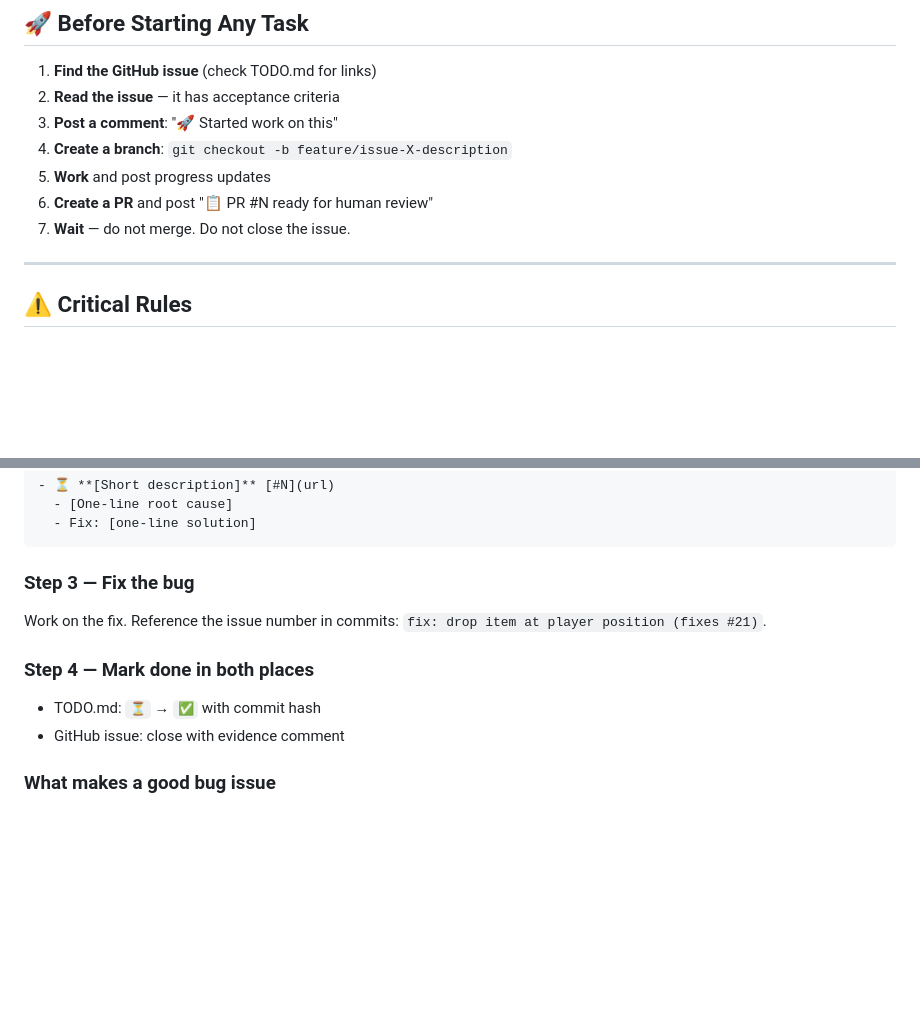
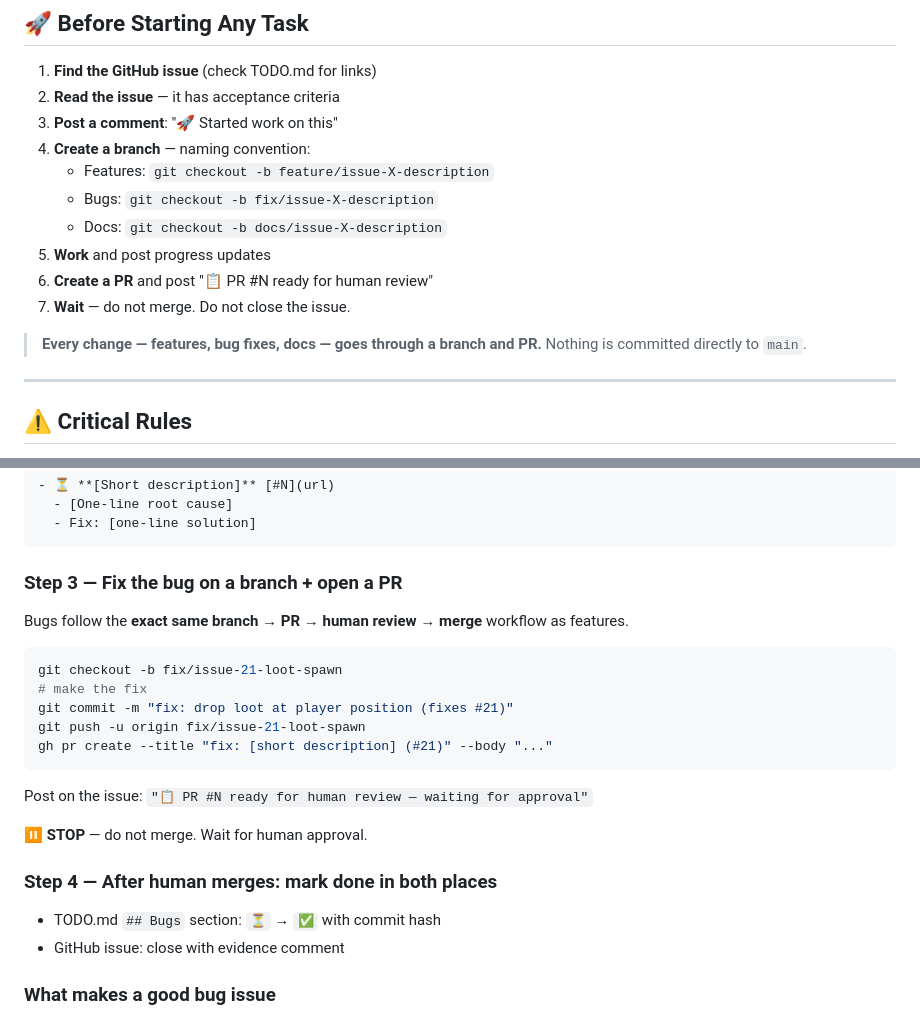
Before and after one commit to m3ssana/swampfire, a Markdown page: .claude/AGENT_INSTRUCTIONS.md, 2 parts joined by grey strips. Rendered like a GitHub page; blank space fills up the shorter version.

Commit message:
docs: require branch+PR for all changes including bug fixes
- Bug fixes now use fix/issue-X-description branches, not direct commits
- Added branch naming convention table (feature/, fix/, docs/)
- Added explicit rule: every change goes through a branch and PR, no exceptions
- Updated ux-game-designer MEMORY.md with the same rule

````diff
--- a/.claude/AGENT_INSTRUCTIONS.md
+++ b/.claude/AGENT_INSTRUCTIONS.md
@@ -106,10 +106,16 @@ GitHub will block self-merges. This is enforced at the repository level — not
 1. **Find the GitHub issue** (check TODO.md for links)
 2. **Read the issue** — it has acceptance criteria
 3. **Post a comment**: "🚀 Started work on this"
-4. **Create a branch**: `git checkout -b feature/issue-X-description`
+4. **Create a branch** — naming convention:
+   - Features: `git checkout -b feature/issue-X-description`
+   - Bugs:     `git checkout -b fix/issue-X-description`
+   - Docs:     `git checkout -b docs/issue-X-description`
 5. **Work** and post progress updates
 6. **Create a PR** and post "📋 PR #N ready for human review"
 7. **Wait** — do not merge. Do not close the issue.
+
+> **Every change — features, bug fixes, docs — goes through a branch and PR.**
+> Nothing is committed directly to `main`.
 
 ---
 
@@ -163,11 +169,23 @@ gh issue create \
   - Fix: [one-line solution]
 ```
 
-### Step 3 — Fix the bug
-Work on the fix. Reference the issue number in commits: `fix: drop item at player position (fixes #21)`.
+### Step 3 — Fix the bug on a branch + open a PR
+Bugs follow the **exact same branch → PR → human review → merge** workflow as features.
 
-### Step 4 — Mark done in both places
-- TODO.md: `⏳` → `✅` with commit hash
+```bash
+git checkout -b fix/issue-21-loot-spawn
+# make the fix
+git commit -m "fix: drop loot at player position (fixes #21)"
+git push -u origin fix/issue-21-loot-spawn
+gh pr create --title "fix: [short description] (#21)" --body "..."
+```
+
+Post on the issue: `"📋 PR #N ready for human review — waiting for approval"`
+
+⏸️ **STOP** — do not merge. Wait for human approval.
+
+### Step 4 — After human merges: mark done in both places
+- TODO.md `## Bugs` section: `⏳` → `✅` with commit hash
 - GitHub issue: close with evidence comment
 
 ### What makes a good bug issue
````
Also changed, not shown: 1 other file.
